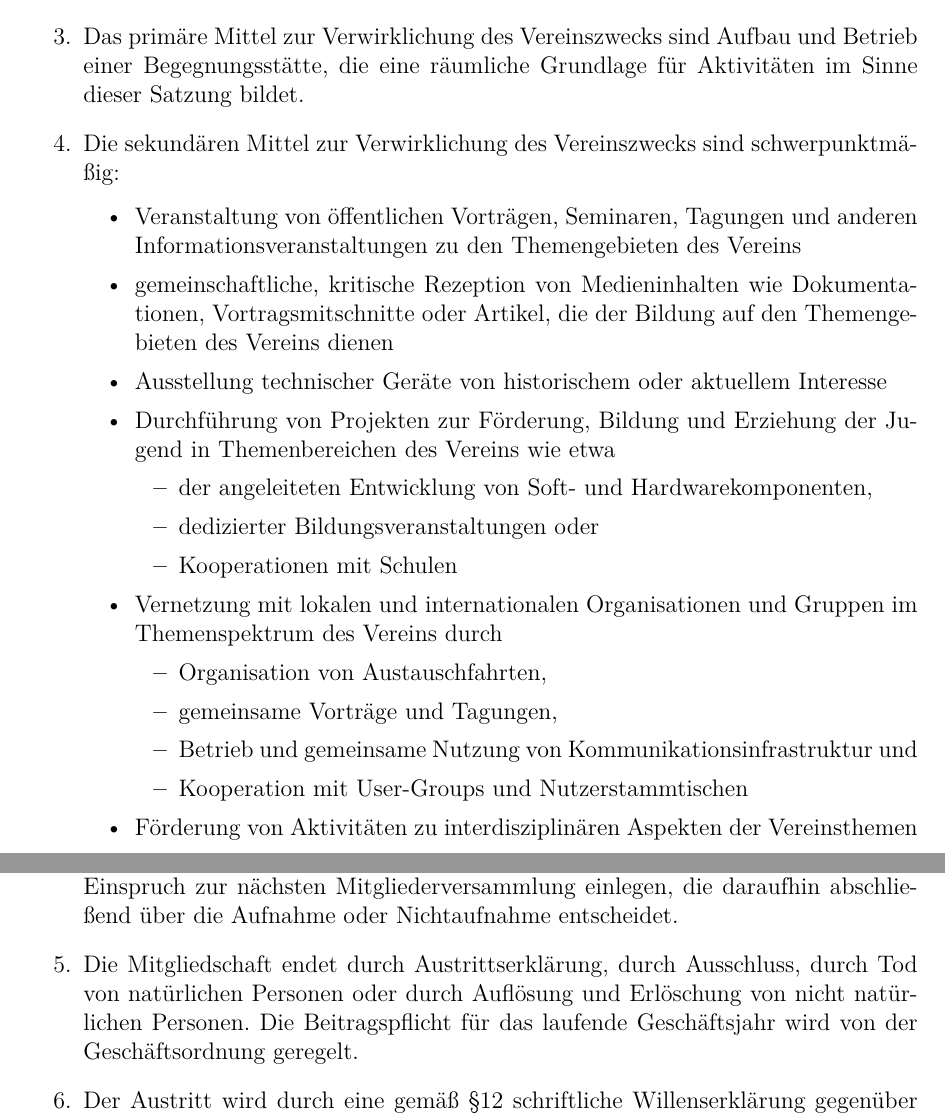
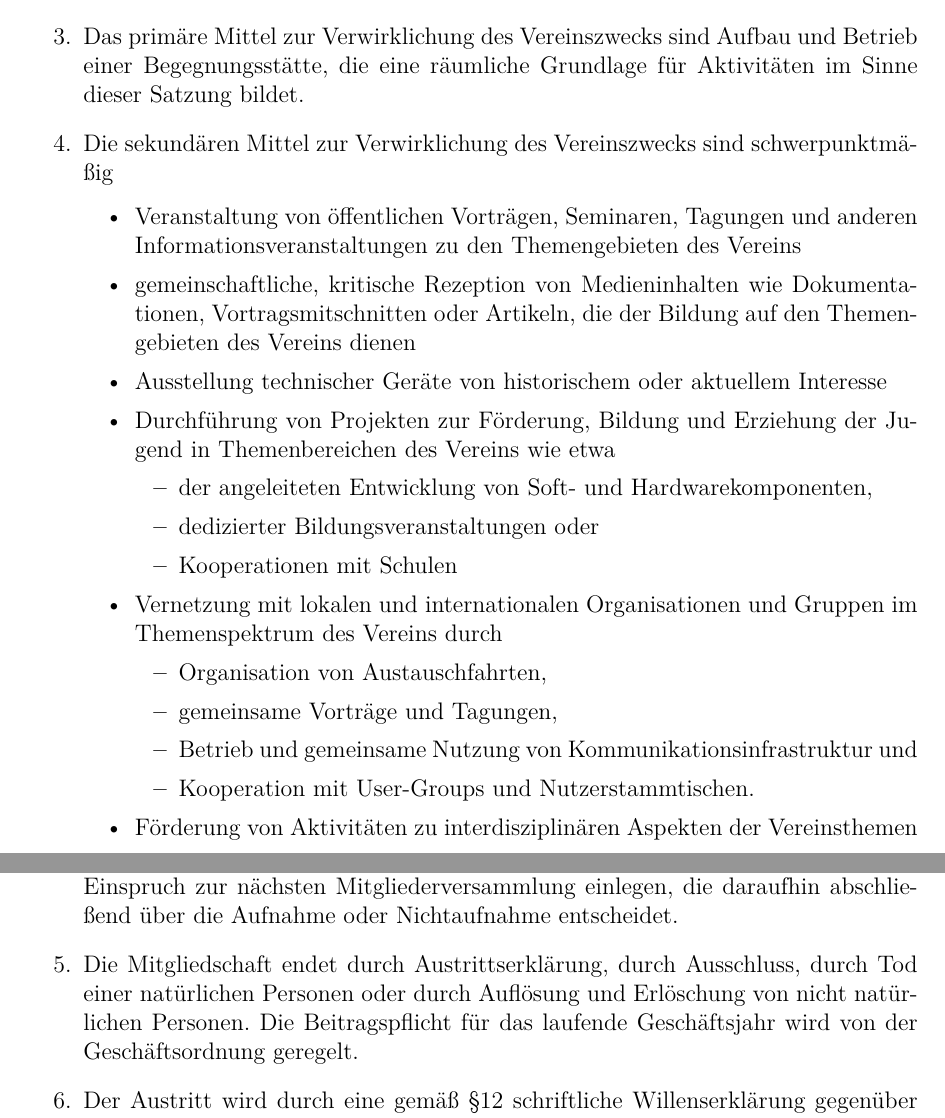
Before and after one commit to frlan/dokumente, a LaTeX document (Satzung/Satzung.tex): two parts of pages 2 and 3 of 7, joined at a grey line, cut so that both start at the same text. Compiled offline with pdfLaTeX.

Commit message:
Kleine Anpassung bzgl. Grammatik

```diff
--- a/Satzung/Satzung.tex
+++ b/Satzung/Satzung.tex
@@ -77,7 +77,7 @@
 			des Vereins
 
 		\item gemeinschaftliche, kritische Rezeption von Medieninhalten
-			wie Dokumentationen, Vortragsmitschnitte oder Artikel, die der
+			wie Dokumentationen, Vortragsmitschnitten oder Artikeln, die der
 			Bildung auf den Themengebieten des Vereins dienen
 
 		\item Ausstellung technischer Geräte von historischem oder aktuellem
@@ -97,7 +97,7 @@
 				\item gemeinsame Vorträge und Tagungen,
 				\item Betrieb und gemeinsame Nutzung von
 					Kommunikationsinfrastruktur und
-				\item Kooperation mit User-Groups und Nutzerstammtischen
+				\item Kooperation mit User-Groups und Nutzerstammtischen.
 			\end{itemize}
 
 		\item Förderung von Aktivitäten zu interdisziplinären Aspekten der
@@ -132,7 +132,7 @@
 		entscheidet.
 
 	\item Die Mitgliedschaft endet durch Austrittserklärung, durch
-		Ausschluss, durch Tod von natürlichen Personen oder durch Auflösung
+		Ausschluss, durch Tod einer natürlichen Personen oder durch Auflösung
 		und Erlöschung von nicht natürlichen Personen. Die Beitragspflicht
 		für das laufende Geschäftsjahr wird von der Geschäftsordnung geregelt.
 
```
Also changed, not shown: Satzung/Satzung.tex (2 more changed lines).
